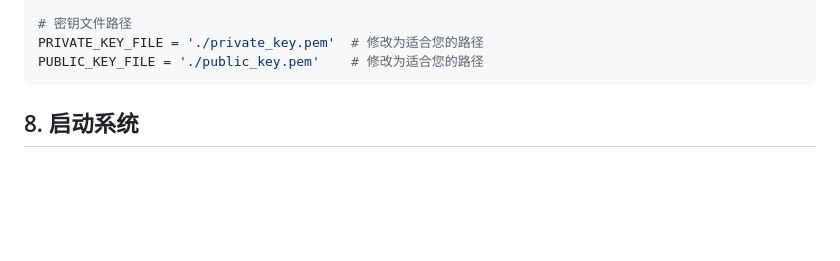
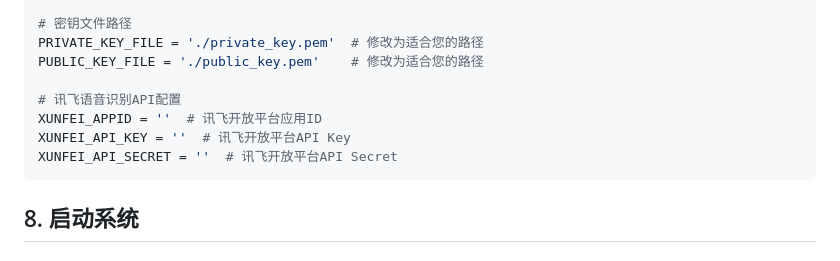
Before and after one commit to KOwolves/Instant_Secure_Communication, a Markdown page: README.md, the part around the change. Drawn GitHub-style; blank space fills up the shorter version.

````diff
--- a/README.md
+++ b/README.md
@@ -178,6 +178,11 @@ P2P_LISTEN_PORT = 0          # 自动选择端口
 # 密钥文件路径
 PRIVATE_KEY_FILE = './private_key.pem'  # 修改为适合您的路径
 PUBLIC_KEY_FILE = './public_key.pem'    # 修改为适合您的路径
+
+# 讯飞语音识别API配置
+XUNFEI_APPID = ''  # 讯飞开放平台应用ID
+XUNFEI_API_KEY = ''  # 讯飞开放平台API Key
+XUNFEI_API_SECRET = ''  # 讯飞开放平台API Secret
 ```
 
 ## 8. 启动系统
````
